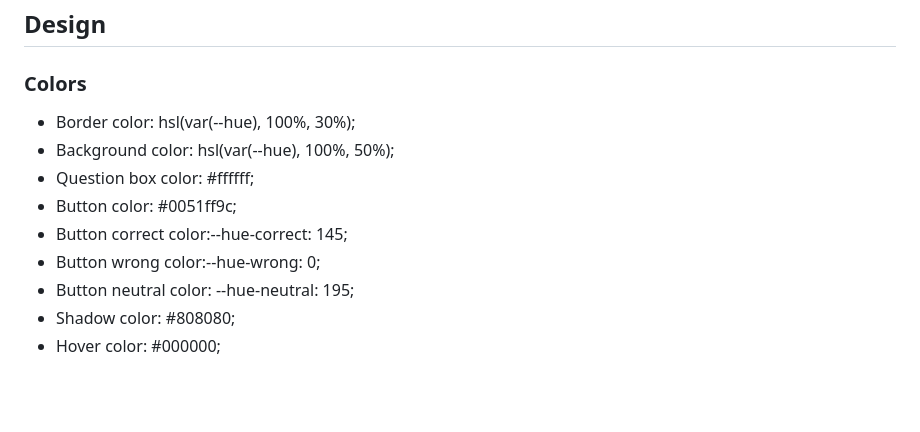
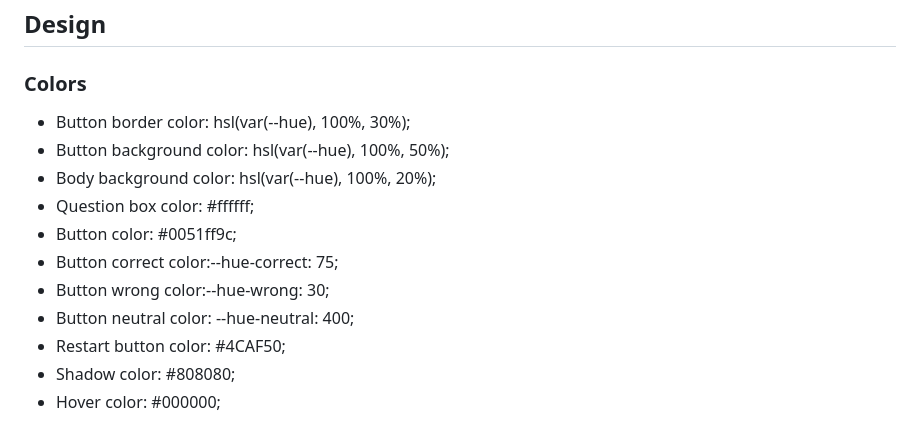
Before and after one commit to ROCK3879/BuzzQuiz, a Markdown page: README.md, the part around the change printed below. Rendered like a GitHub page; blank space fills up the shorter version.

```diff
--- a/README.md
+++ b/README.md
@@ -66,13 +67,15 @@ Responsiveness to all devices provides an excellent browsing experience regardle
 
 ### Colors
 
-* Border color: hsl(var(--hue), 100%, 30%);
-* Background color: hsl(var(--hue), 100%, 50%);
+* Button border color: hsl(var(--hue), 100%, 30%);
+* Button background color: hsl(var(--hue), 100%, 50%);
+* Body background color: hsl(var(--hue), 100%, 20%);
 * Question box color: #ffffff;
 * Button color: #0051ff9c;
-* Button correct color:--hue-correct: 145;
-* Button wrong color:--hue-wrong: 0;
-* Button neutral color: --hue-neutral: 195;
+* Button correct color:--hue-correct: 75;
+* Button wrong color:--hue-wrong: 30;
+* Button neutral color: --hue-neutral: 400;
+* Restart button color: #4CAF50;
 * Shadow color: #808080;
 * Hover color: #000000;
 
```
Also changed, not shown: other parts of README.md (+12 -7 lines), media/am_i_responsive.png, media/correct_wrong_answers.png, media/next_q_button.png, media/question_answer_box.png, media/restart_button.png, media/start_button.png.
